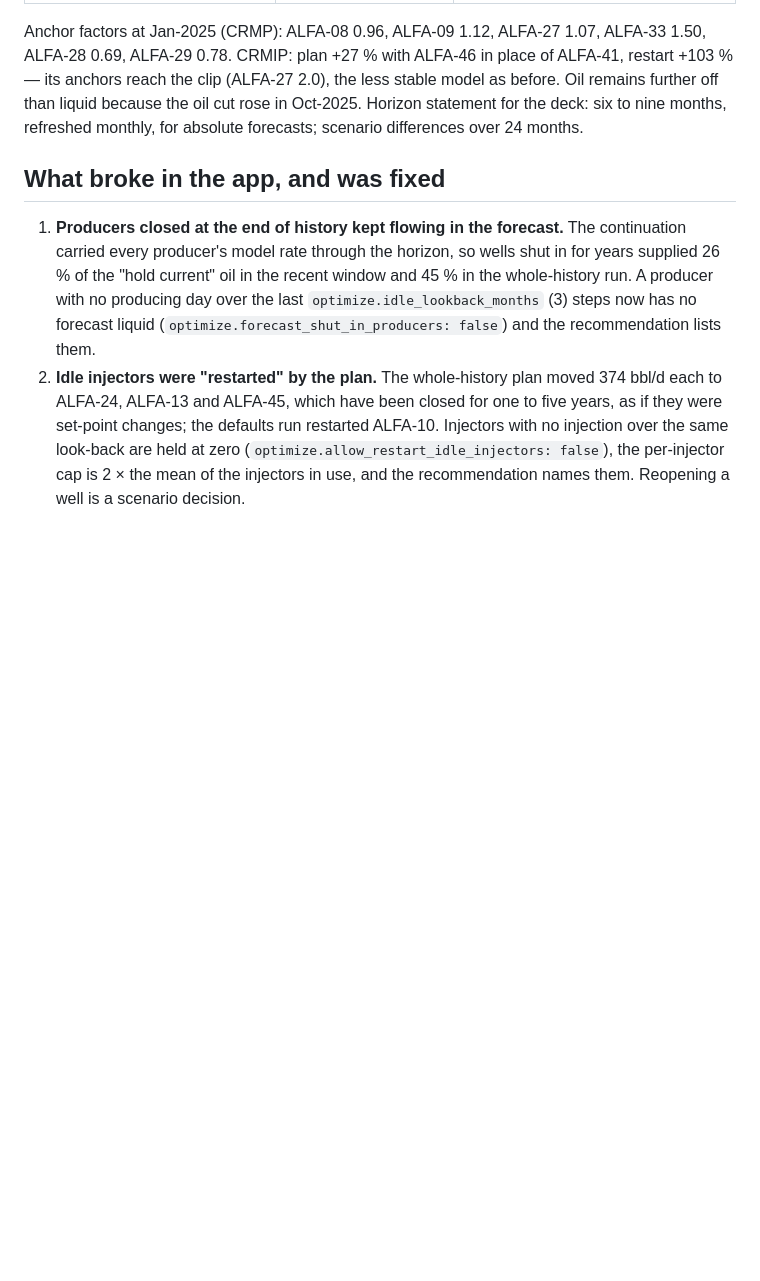
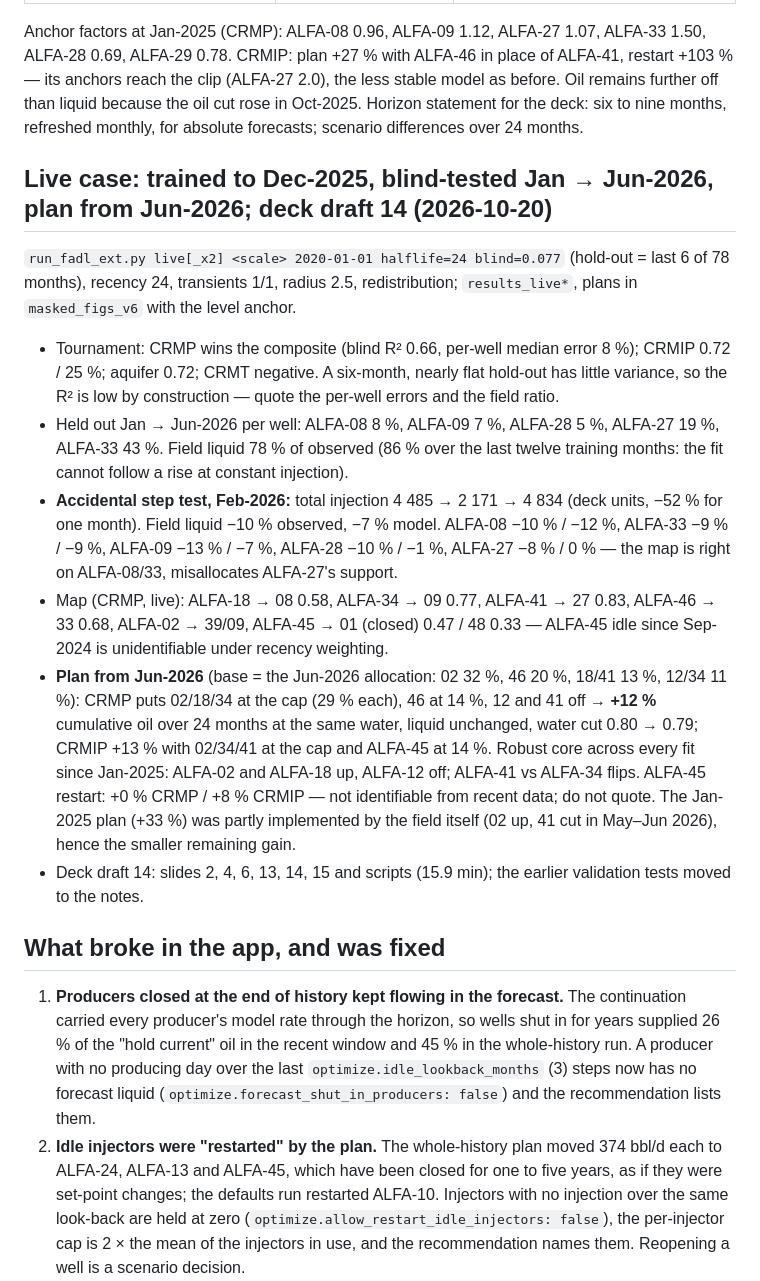
Before and after one commit to Saipem125/CRM-NEW, a Markdown page: docs/field_run_FADL.md, the part around the change. Rendered like a GitHub page; blank space fills up the shorter version.

Commit message:
Field note: live case (trained to Dec-2025, tested Jan-Jun 2026, plan from Jun-2026); deck draft 14
Co-Authored-By: Claude Fable 5.1 <noreply@anthropic.com>

```diff
--- a/docs/field_run_FADL.md
+++ b/docs/field_run_FADL.md
@@ -471,6 +471,29 @@ less stable model as before. Oil remains further off than liquid because the oil
 Horizon statement for the deck: six to nine months, refreshed monthly, for absolute forecasts; scenario differences
 over 24 months.
 
+## Live case: trained to Dec-2025, blind-tested Jan → Jun-2026, plan from Jun-2026; deck draft 14 (2026-10-20)
+
+`run_fadl_ext.py live[_x2] <scale> 2020-01-01 halflife=24 blind=0.077` (hold-out = last 6 of 78 months), recency 24,
+transients 1/1, radius 2.5, redistribution; `results_live*`, plans in `masked_figs_v6` with the level anchor.
+
+- Tournament: CRMP wins the composite (blind R² 0.66, per-well median error 8 %); CRMIP 0.72 / 25 %; aquifer 0.72;
+  CRMT negative. A six-month, nearly flat hold-out has little variance, so the R² is low by construction — quote the
+  per-well errors and the field ratio.
+- Held out Jan → Jun-2026 per well: ALFA-08 8 %, ALFA-09 7 %, ALFA-28 5 %, ALFA-27 19 %, ALFA-33 43 %. Field liquid
+  78 % of observed (86 % over the last twelve training months: the fit cannot follow a rise at constant injection).
+- **Accidental step test, Feb-2026:** total injection 4 485 → 2 171 → 4 834 (deck units, −52 % for one month).
+  Field liquid −10 % observed, −7 % model. ALFA-08 −10 % / −12 %, ALFA-33 −9 % / −9 %, ALFA-09 −13 % / −7 %,
+  ALFA-28 −10 % / −1 %, ALFA-27 −8 % / 0 % — the map is right on ALFA-08/33, misallocates ALFA-27's support.
+- Map (CRMP, live): ALFA-18 → 08 0.58, ALFA-34 → 09 0.77, ALFA-41 → 27 0.83, ALFA-46 → 33 0.68, ALFA-02 → 39/09,
+  ALFA-45 → 01 (closed) 0.47 / 48 0.33 — ALFA-45 idle since Sep-2024 is unidentifiable under recency weighting.
+- **Plan from Jun-2026** (base = the Jun-2026 allocation: 02 32 %, 46 20 %, 18/41 13 %, 12/34 11 %): CRMP puts
+  02/18/34 at the cap (29 % each), 46 at 14 %, 12 and 41 off → **+12 %** cumulative oil over 24 months at the same
+  water, liquid unchanged, water cut 0.80 → 0.79; CRMIP +13 % with 02/34/41 at the cap and ALFA-45 at 14 %.
+  Robust core across every fit since Jan-2025: ALFA-02 and ALFA-18 up, ALFA-12 off; ALFA-41 vs ALFA-34 flips.
+  ALFA-45 restart: +0 % CRMP / +8 % CRMIP — not identifiable from recent data; do not quote. The Jan-2025 plan
+  (+33 %) was partly implemented by the field itself (02 up, 41 cut in May–Jun 2026), hence the smaller remaining gain.
+- Deck draft 14: slides 2, 4, 6, 13, 14, 15 and scripts (15.9 min); the earlier validation tests moved to the notes.
+
 ## What broke in the app, and was fixed
 
 1. **Producers closed at the end of history kept flowing in the forecast.** The continuation carried
```
